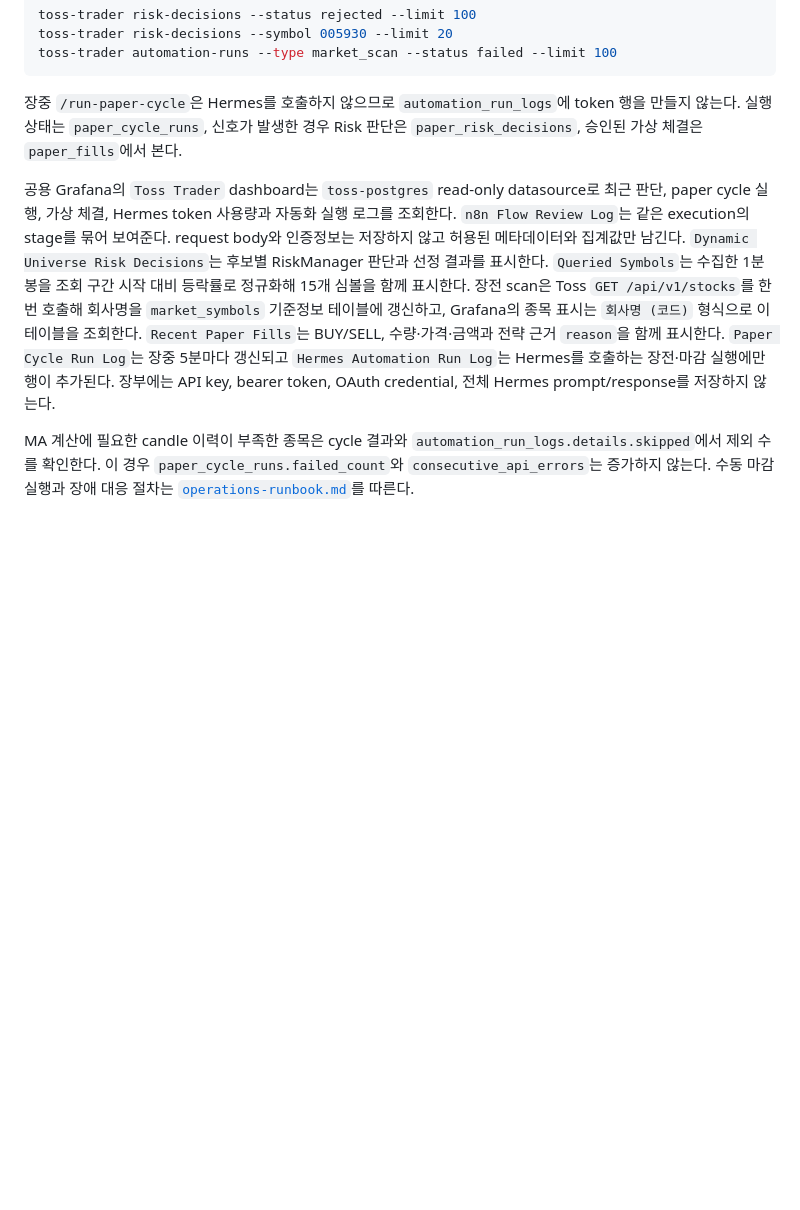
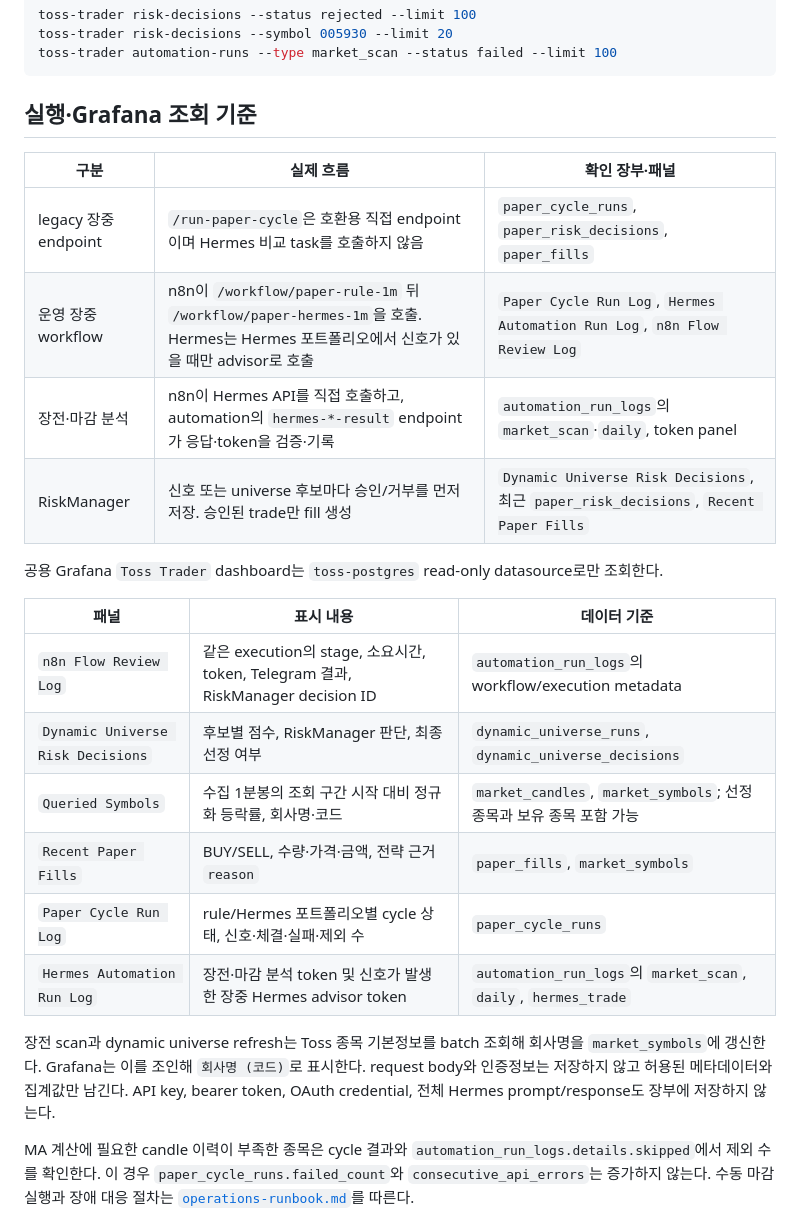
Before and after one commit to hunchulchoi/toss-trader, a Markdown page: docs/audit-ledgers.md, the part around the change. GitHub-like rendering; blank space fills up the shorter version.

Commit message:
docs(audit): clarify runtime and dashboard views

````diff
--- a/docs/audit-ledgers.md
+++ b/docs/audit-ledgers.md
@@ -28,24 +28,31 @@ toss-trader risk-decisions --symbol 005930 --limit 20
 toss-trader automation-runs --type market_scan --status failed --limit 100
 ```
 
-장중 `/run-paper-cycle`은 Hermes를 호출하지 않으므로 `automation_run_logs`에
-token 행을 만들지 않는다. 실행 상태는 `paper_cycle_runs`, 신호가 발생한 경우
-Risk 판단은 `paper_risk_decisions`, 승인된 가상 체결은 `paper_fills`에서 본다.
+## 실행·Grafana 조회 기준
 
-공용 Grafana의 `Toss Trader` dashboard는 `toss-postgres` read-only datasource로
-최근 판단, paper cycle 실행, 가상 체결, Hermes token 사용량과 자동화 실행
-로그를 조회한다. `n8n Flow Review Log`는 같은 execution의 stage를 묶어 보여준다.
+| 구분 | 실제 흐름 | 확인 장부·패널 |
+|---|---|---|
+| legacy 장중 endpoint | `/run-paper-cycle`은 호환용 직접 endpoint이며 Hermes 비교 task를 호출하지 않음 | `paper_cycle_runs`, `paper_risk_decisions`, `paper_fills` |
+| 운영 장중 workflow | n8n이 `/workflow/paper-rule-1m` 뒤 `/workflow/paper-hermes-1m`을 호출. Hermes는 Hermes 포트폴리오에서 신호가 있을 때만 advisor로 호출 | `Paper Cycle Run Log`, `Hermes Automation Run Log`, `n8n Flow Review Log` |
+| 장전·마감 분석 | n8n이 Hermes API를 직접 호출하고, automation의 `hermes-*-result` endpoint가 응답·token을 검증·기록 | `automation_run_logs`의 `market_scan`·`daily`, token panel |
+| RiskManager | 신호 또는 universe 후보마다 승인/거부를 먼저 저장. 승인된 trade만 fill 생성 | `Dynamic Universe Risk Decisions`, 최근 `paper_risk_decisions`, `Recent Paper Fills` |
+
+공용 Grafana `Toss Trader` dashboard는 `toss-postgres` read-only datasource로만
+조회한다.
+
+| 패널 | 표시 내용 | 데이터 기준 |
+|---|---|---|
+| `n8n Flow Review Log` | 같은 execution의 stage, 소요시간, token, Telegram 결과, RiskManager decision ID | `automation_run_logs`의 workflow/execution metadata |
+| `Dynamic Universe Risk Decisions` | 후보별 점수, RiskManager 판단, 최종 선정 여부 | `dynamic_universe_runs`, `dynamic_universe_decisions` |
+| `Queried Symbols` | 수집 1분봉의 조회 구간 시작 대비 정규화 등락률, 회사명·코드 | `market_candles`, `market_symbols`; 선정 종목과 보유 종목 포함 가능 |
+| `Recent Paper Fills` | BUY/SELL, 수량·가격·금액, 전략 근거 `reason` | `paper_fills`, `market_symbols` |
+| `Paper Cycle Run Log` | rule/Hermes 포트폴리오별 cycle 상태, 신호·체결·실패·제외 수 | `paper_cycle_runs` |
+| `Hermes Automation Run Log` | 장전·마감 분석 token 및 신호가 발생한 장중 Hermes advisor token | `automation_run_logs`의 `market_scan`, `daily`, `hermes_trade` |
+
+장전 scan과 dynamic universe refresh는 Toss 종목 기본정보를 batch 조회해 회사명을
+`market_symbols`에 갱신한다. Grafana는 이를 조인해 `회사명 (코드)`로 표시한다.
 request body와 인증정보는 저장하지 않고 허용된 메타데이터와 집계값만 남긴다.
-`Dynamic Universe Risk Decisions`는 후보별 RiskManager 판단과
-선정 결과를 표시한다. `Queried Symbols`는 수집한 1분봉을 조회 구간 시작 대비
-등락률로 정규화해 15개 심볼을 함께 표시한다. 장전 scan은 Toss
-`GET /api/v1/stocks`를 한 번 호출해 회사명을 `market_symbols` 기준정보 테이블에
-갱신하고, Grafana의 종목 표시는 `회사명 (코드)` 형식으로 이 테이블을 조회한다.
-`Recent Paper Fills`는 BUY/SELL, 수량·가격·금액과 전략 근거 `reason`을 함께
-표시한다. `Paper Cycle Run Log`는 장중
-5분마다 갱신되고 `Hermes Automation Run Log`는 Hermes를 호출하는 장전·마감
-실행에만 행이 추가된다.
-장부에는 API key, bearer token, OAuth credential, 전체 Hermes prompt/response를
+API key, bearer token, OAuth credential, 전체 Hermes prompt/response도 장부에
 저장하지 않는다.
 
 MA 계산에 필요한 candle 이력이 부족한 종목은 cycle 결과와
````
